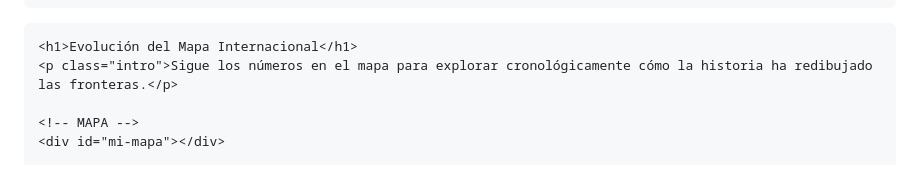
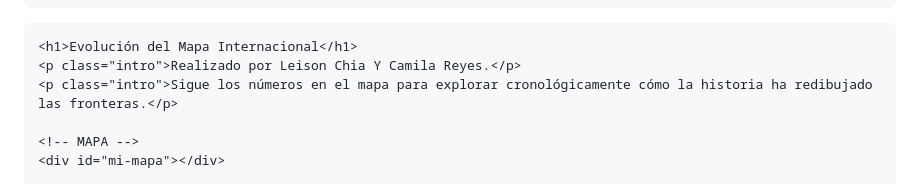
Before and after one commit to Antropocine/Mapa-interactivo, a Markdown page: README.md, the part around the change. Drawn GitHub-style.

Commit message:
Revise README with authorship and intro updates
Updated the README to include authorship and improved introductory text.

```diff
--- a/README.md
+++ b/README.md
@@ -159,6 +159,7 @@
 <body>
 
     <h1>Evolución del Mapa Internacional</h1>
+    <p class="intro">Realizado por Leison Chia Y Camila Reyes.</p>
     <p class="intro">Sigue los números en el mapa para explorar cronológicamente cómo la historia ha redibujado las fronteras.</p>
 
     <!-- MAPA -->
```
